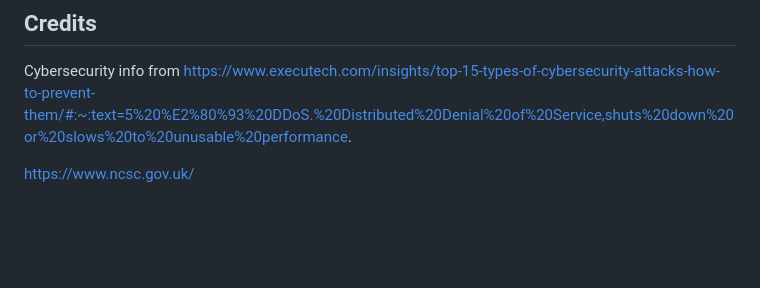
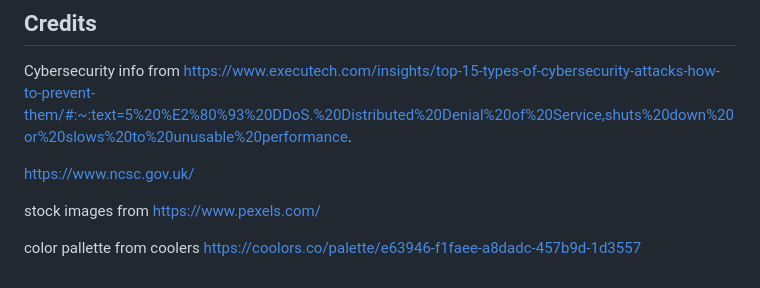
Before and after one commit to Ashleytosullivan/Safety-Plus, a Markdown page: README.md, the part around the change. GitHub-like rendering; blank space fills up the shorter version.

```diff
--- a/README.md
+++ b/README.md
@@ -49,3 +49,7 @@ Wireframes have been created using Balsamiq. The goal was to create an easy to n
 Cybersecurity info from https://www.executech.com/insights/top-15-types-of-cybersecurity-attacks-how-to-prevent-them/#:~:text=5%20%E2%80%93%20DDoS.%20Distributed%20Denial%20of%20Service,shuts%20down%20or%20slows%20to%20unusable%20performance.
 
 https://www.ncsc.gov.uk/
+
+stock images from https://www.pexels.com/
+
+color pallette from coolers https://coolors.co/palette/e63946-f1faee-a8dadc-457b9d-1d3557
```
Also changed, not shown: assets/images/pexels-cottonbro-5473957.jpg (added), assets/images/pexels-pixabay-38275.jpg (added), 2 other files.
